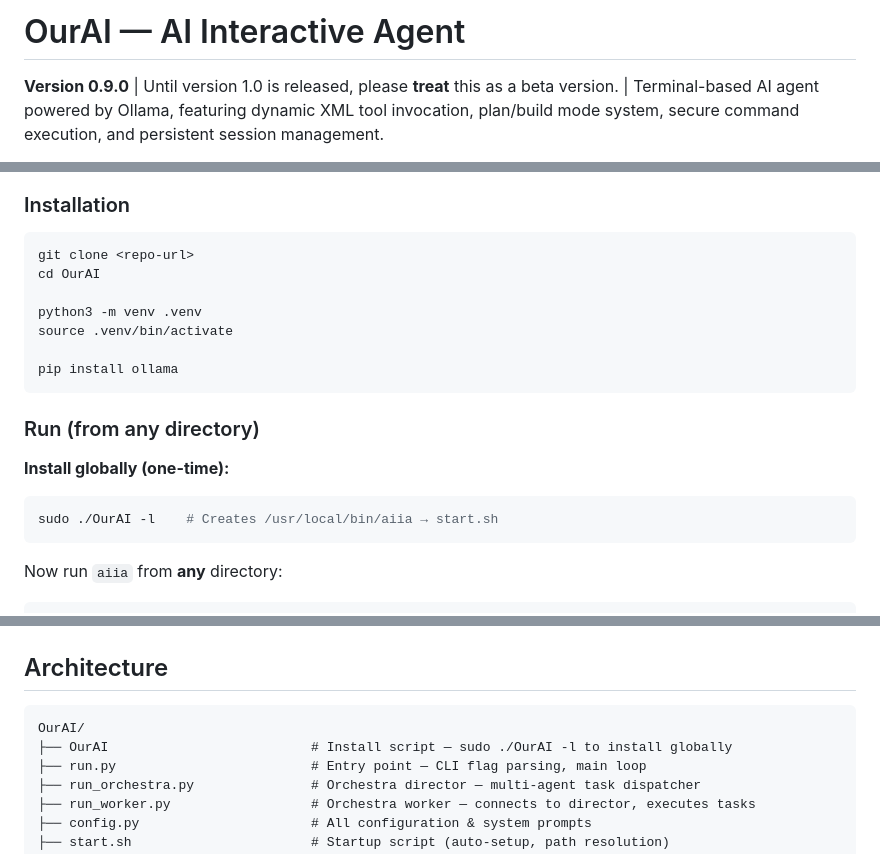
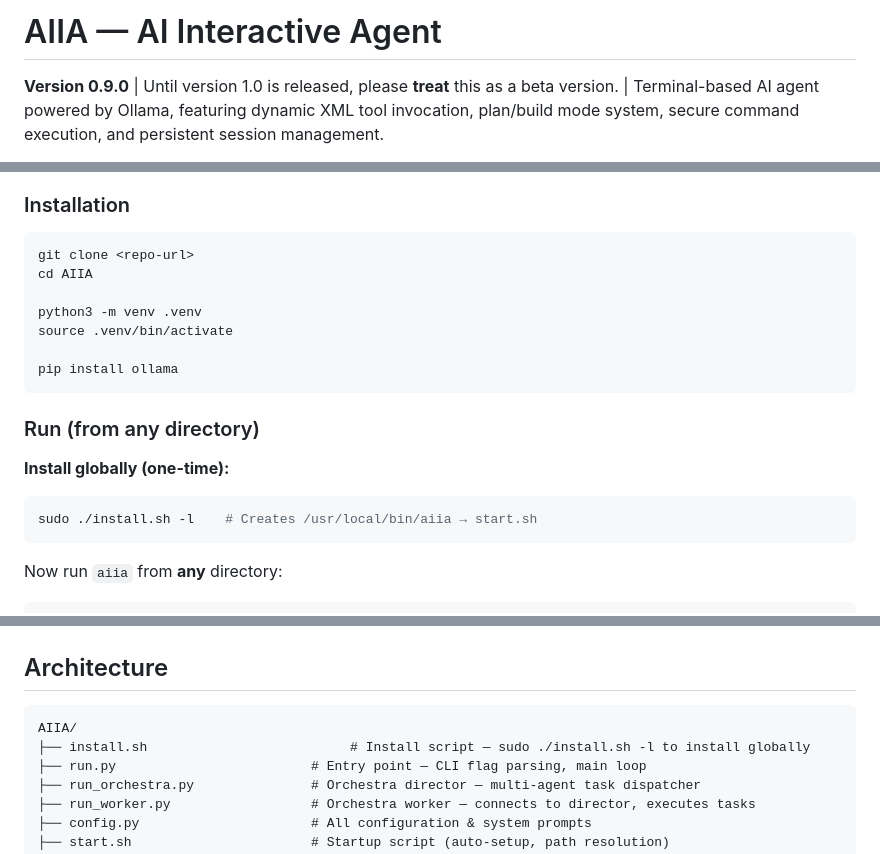
Before and after one commit to m5it/AIIA, a Markdown page: README.md, 3 parts joined by grey strips. Rendered like a GitHub page.

Commit message:
updates of readme

````diff
--- a/README.md
+++ b/README.md
@@ -1,4 +1,4 @@
-# OurAI — AI Interactive Agent
+# AIIA — AI Interactive Agent
 
 **Version 0.9.0** | Until version 1.0 is released, please **treat** this as a beta version. | Terminal-based AI agent powered by Ollama, featuring dynamic XML tool invocation, plan/build mode system, secure command execution, and persistent session management.
 
@@ -59,7 +59,7 @@
 
 ```bash
 git clone <repo-url>
-cd OurAI
+cd AIIA
 
 python3 -m venv .venv
 source .venv/bin/activate
@@ -71,7 +71,7 @@ pip install ollama
 
 **Install globally (one-time):**
 ```bash
-sudo ./OurAI -l    # Creates /usr/local/bin/aiia → start.sh
+sudo ./install.sh -l    # Creates /usr/local/bin/aiia → start.sh
 ```
 
 Now run `aiia` from **any** directory:
@@ -299,8 +299,8 @@ Place an `aiia.json` file in the project directory (CWD when you run `aiia`) to
 ## Architecture
 
 ```
-OurAI/
-├── OurAI                          # Install script — sudo ./OurAI -l to install globally
+AIIA/
+├── install.sh                          # Install script — sudo ./install.sh -l to install globally
 ├── run.py                         # Entry point — CLI flag parsing, main loop
 ├── run_orchestra.py               # Orchestra director — multi-agent task dispatcher
 ├── run_worker.py                  # Orchestra worker — connects to director, executes tasks
````
Also changed, not shown: other parts of README.md (+1 -1 lines).
